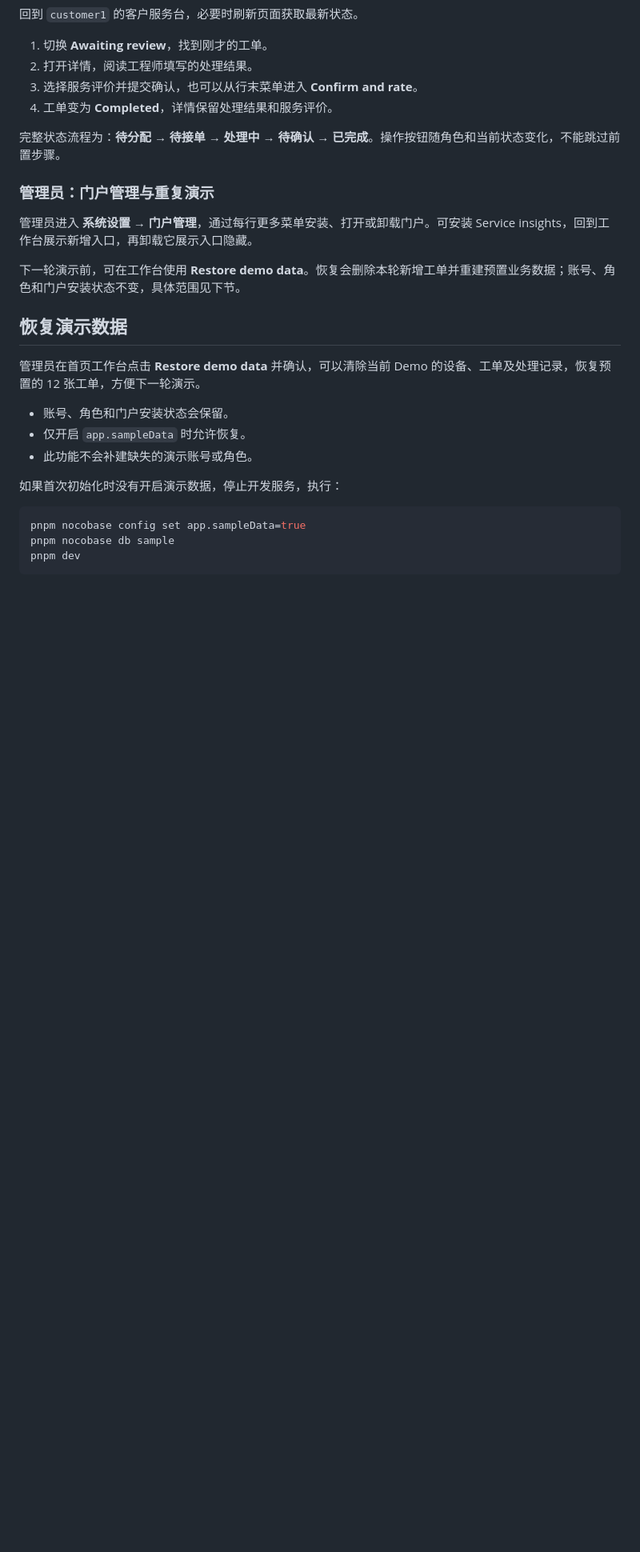
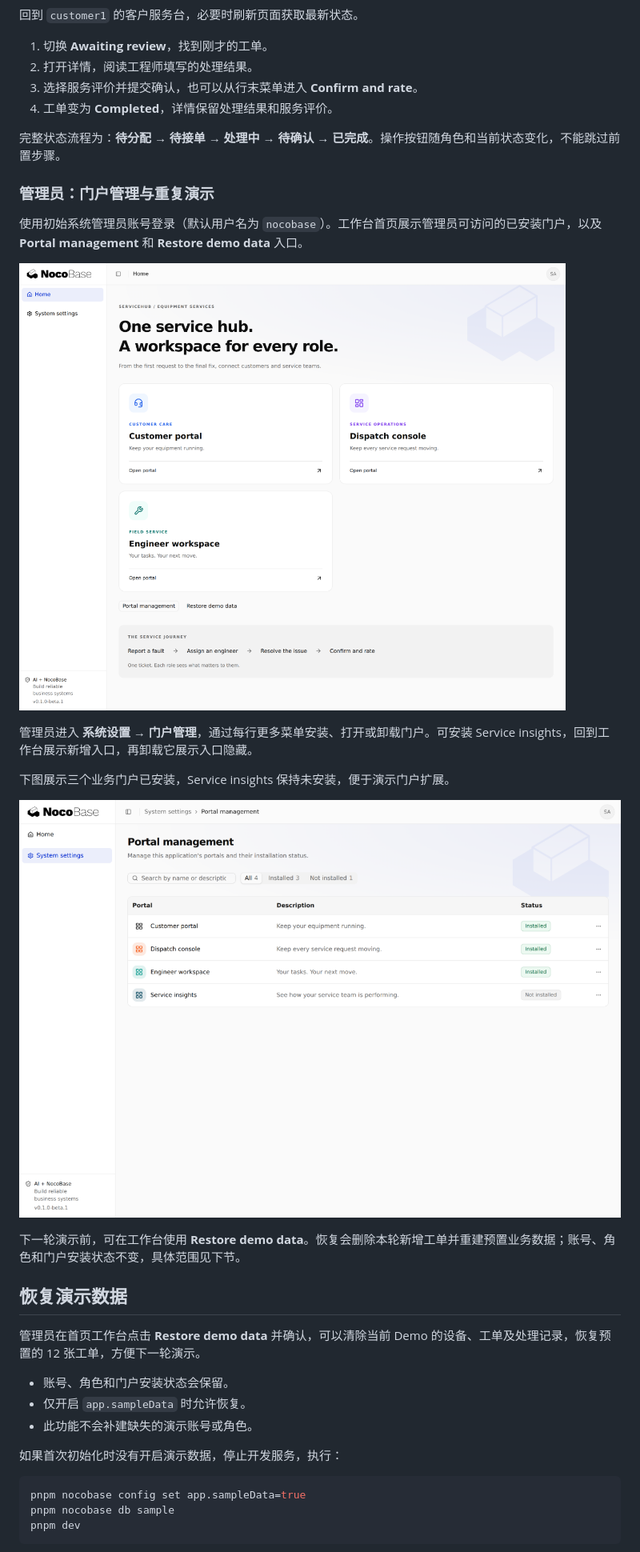
Before and after one commit to nocobase/app-example-multi-portal, a Markdown page: README.zh-CN.md, the part around the change. Shown at 80% size. GitHub-like rendering; pictures changed too: docs/images/admin-workbench.png (added), docs/images/portal-management.png (added); blank space fills up the shorter version.

```diff
--- a/README.zh-CN.md
+++ b/README.zh-CN.md
@@ -201,7 +201,15 @@ APP_SERVER_HOST=0.0.0.0 pnpm dev
 
 ### 管理员：门户管理与重复演示
 
+使用初始系统管理员账号登录（默认用户名为 `nocobase`）。工作台首页展示管理员可访问的已安装门户，以及 **Portal management** 和 **Restore demo data** 入口。
+
+![系统管理员工作台首页：三个已安装门户及管理入口](docs/images/admin-workbench.png)
+
 管理员进入 **系统设置 → 门户管理**，通过每行更多菜单安装、打开或卸载门户。可安装 Service insights，回到工作台展示新增入口，再卸载它展示入口隐藏。
+
+下图展示三个业务门户已安装，Service insights 保持未安装，便于演示门户扩展。
+
+![Portal management：三个已安装门户和可选的 Service insights](docs/images/portal-management.png)
 
 下一轮演示前，可在工作台使用 **Restore demo data**。恢复会删除本轮新增工单并重建预置业务数据；账号、角色和门户安装状态不变，具体范围见下节。
 
```
Also changed, not shown: README.MD (+8 -0 lines).
